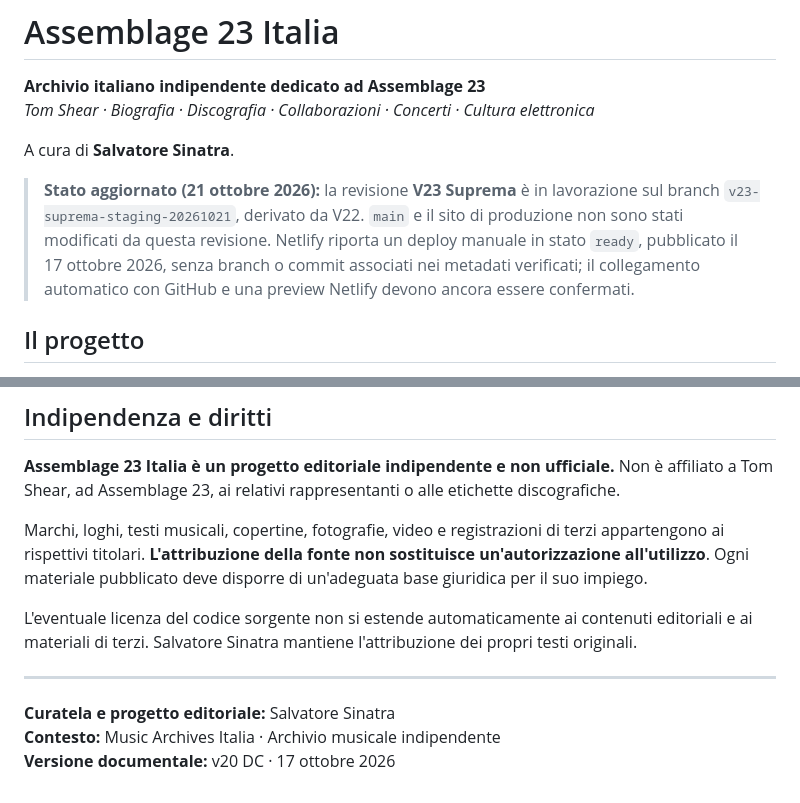
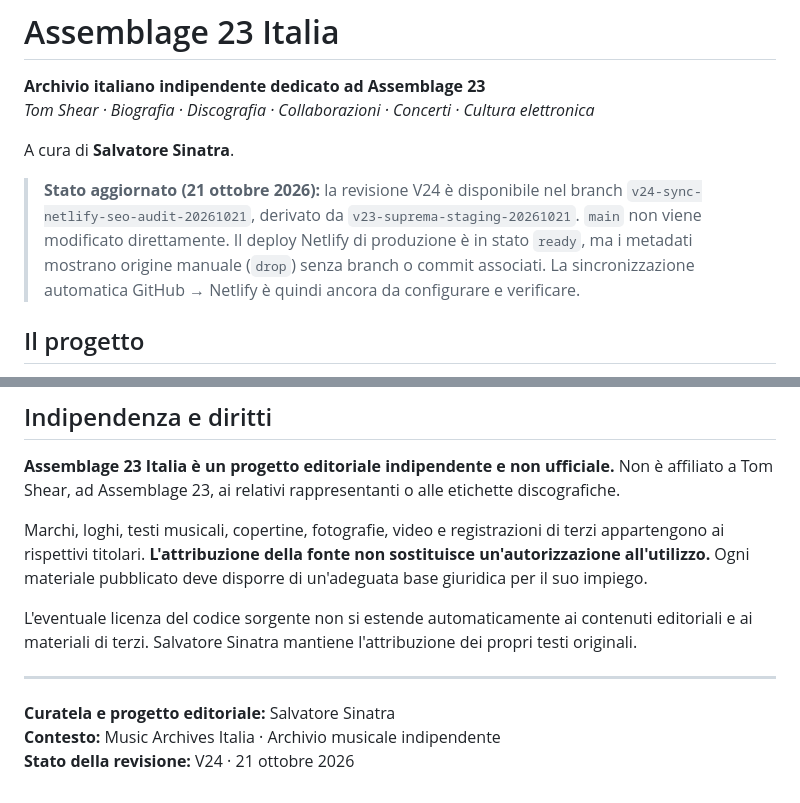
Before and after one commit to salvatoresinatra0001-ux/assemblage23-italia, a Markdown page: README.md, 2 parts joined by grey strips. Rendered like a GitHub page.

```diff
--- a/README.md
+++ b/README.md
@@ -5,7 +5,7 @@
 
 A cura di **Salvatore Sinatra**.
 
-> **Stato aggiornato (21 ottobre 2026):** la revisione **V23 Suprema** è in lavorazione sul branch `v23-suprema-staging-20261021`, derivato da V22. `main` e il sito di produzione non sono stati modificati da questa revisione. Netlify riporta un deploy manuale in stato `ready`, pubblicato il 17 ottobre 2026, senza branch o commit associati nei metadati verificati; il collegamento automatico con GitHub e una preview Netlify devono ancora essere confermati.
+> **Stato aggiornato (21 ottobre 2026):** la revisione V24 è disponibile nel branch `v24-sync-netlify-seo-audit-20261021`, derivato da `v23-suprema-staging-20261021`. `main` non viene modificato direttamente. Il deploy Netlify di produzione è in stato `ready`, ma i metadati mostrano origine manuale (`drop`) senza branch o commit associati. La sincronizzazione automatica GitHub → Netlify è quindi ancora da configurare e verificare.
 
 ## Il progetto
 
@@ -60,7 +71,7 @@ Le schede discografiche dovrebbero riportare, ove disponibili, titolo, tipologia
 
 **Assemblage 23 Italia è un progetto editoriale indipendente e non ufficiale.** Non è affiliato a Tom Shear, ad Assemblage 23, ai relativi rappresentanti o alle etichette discografiche.
 
-Marchi, loghi, testi musicali, copertine, fotografie, video e registrazioni di terzi appartengono ai rispettivi titolari. **L'attribuzione della fonte non sostituisce un'autorizzazione all'utilizzo**. Ogni materiale pubblicato deve disporre di un'adeguata base giuridica per il suo impiego.
+Marchi, loghi, testi musicali, copertine, fotografie, video e registrazioni di terzi appartengono ai rispettivi titolari. **L'attribuzione della fonte non sostituisce un'autorizzazione all'utilizzo.** Ogni materiale pubblicato deve disporre di un'adeguata base giuridica per il suo impiego.
 
 L'eventuale licenza del codice sorgente non si estende automaticamente ai contenuti editoriali e ai materiali di terzi. Salvatore Sinatra mantiene l'attribuzione dei propri testi originali.
 
@@ -68,4 +79,4 @@ L'eventuale licenza del codice sorgente non si estende automaticamente ai conten
 
 **Curatela e progetto editoriale:** Salvatore Sinatra
 **Contesto:** Music Archives Italia · Archivio musicale indipendente
-**Versione documentale:** v20 DC · 17 ottobre 2026
+**Stato della revisione:** V24 · 21 ottobre 2026
```
Also changed, not shown: other parts of README.md (+37 -26 lines).
